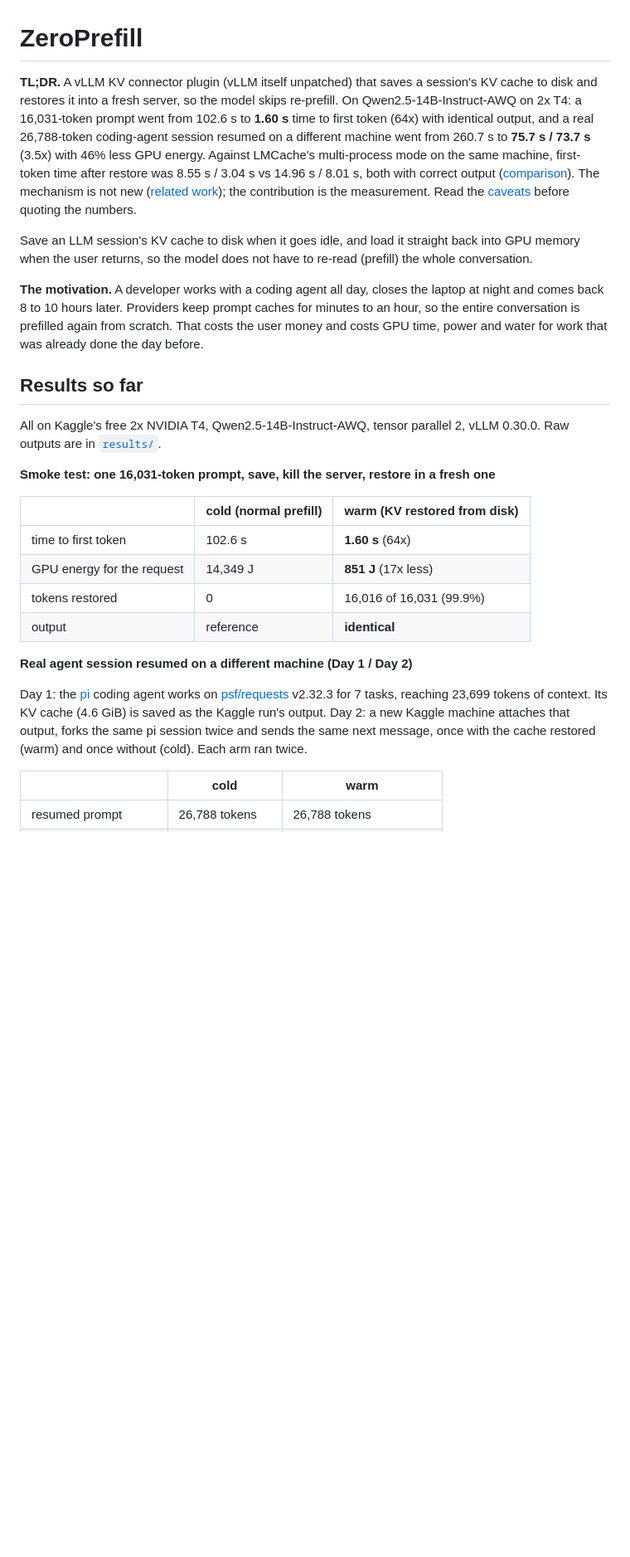
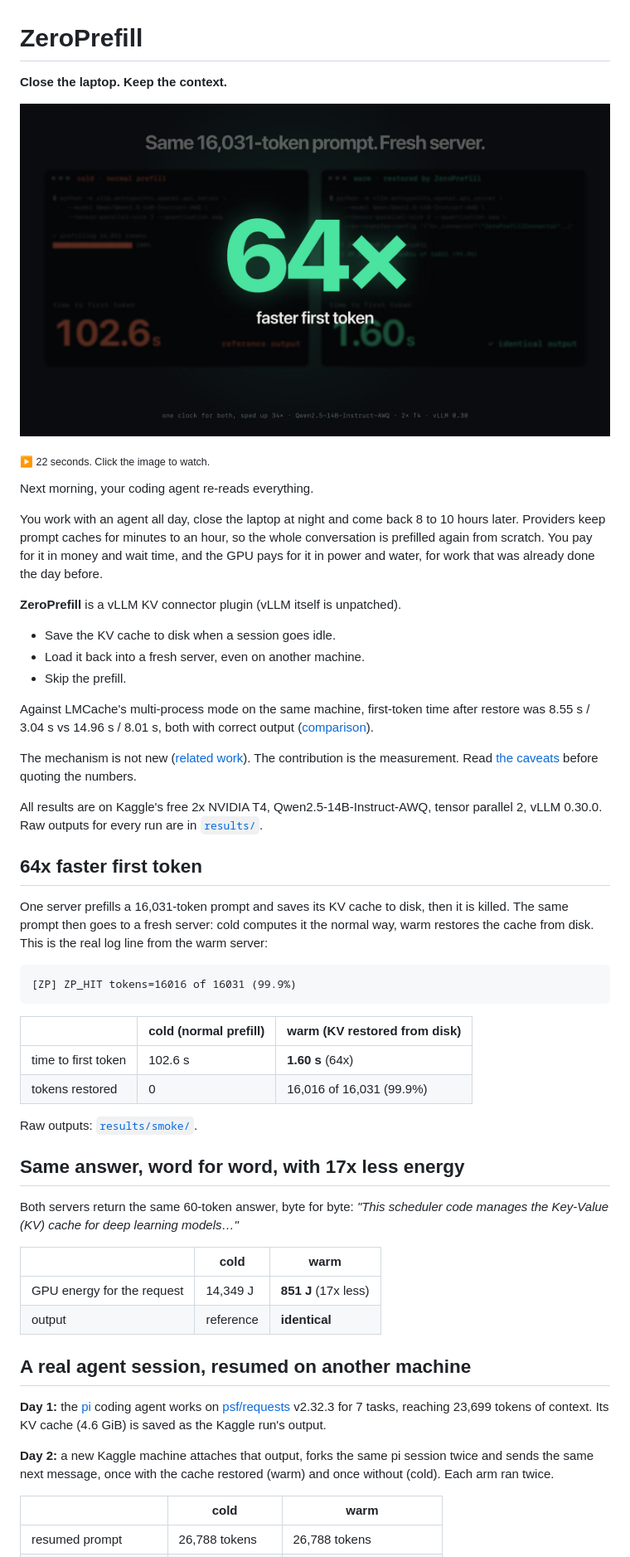
Before and after one commit to Chebaleomkar/ZeroPrefill, a Markdown page: README.md, the part around one of its changes. Shown at 83% size. Rendered like a GitHub page; pictures changed too: docs/media/zeroprefill.jpg (added); blank space fills up the shorter version.

````diff
--- a/README.md
+++ b/README.md
@@ -1,42 +1,75 @@
 # ZeroPrefill
 
-**TL;DR.** A vLLM KV connector plugin (vLLM itself unpatched) that saves a session's KV cache to disk and restores it into a fresh server, so the model skips re-prefill.
-On Qwen2.5-14B-Instruct-AWQ on 2x T4: a 16,031-token prompt went from 102.6 s to **1.60 s** time to first token (64x) with identical output, and a real 26,788-token coding-agent session resumed on a different machine went from 260.7 s to **75.7 s / 73.7 s** (3.5x) with 46% less GPU energy.
-Against LMCache's multi-process mode on the same machine, first-token time after restore was 8.55 s / 3.04 s vs 14.96 s / 8.01 s, both with correct output ([comparison](#comparison-with-lmcache)).
-The mechanism is not new ([related work](#related-work)); the contribution is the measurement. Read the [caveats](#results-so-far) before quoting the numbers.
+**Close the laptop. Keep the context.**
 
-Save an LLM session's KV cache to disk when it goes idle, and load it straight
-back into GPU memory when the user returns, so the model does not have to
-re-read (prefill) the whole conversation.
+[![ZeroPrefill: a 16,031-token prompt goes from 102.6 s to 1.60 s time to first token. Click to watch the 22-second video.](docs/media/zeroprefill.jpg)](docs/media/zeroprefill.mp4)
 
-**The motivation.** A developer works with a coding agent all day, closes the
-laptop at night and comes back 8 to 10 hours later. Providers keep prompt caches
-for minutes to an hour, so the entire conversation is prefilled again from
-scratch. That costs the user money and costs GPU time, power and water for work
-that was already done the day before.
+<sub>▶ 22 seconds. Click the image to watch.</sub>
 
-## Results so far
+Next morning, your coding agent re-reads everything.
 
-All on Kaggle's free 2x NVIDIA T4, Qwen2.5-14B-Instruct-AWQ, tensor parallel 2,
-vLLM 0.30.0. Raw outputs are in [`results/`](results/).
+You work with an agent all day, close the laptop at night and come back 8 to
+10 hours later. Providers keep prompt caches for minutes to an hour, so the
+whole conversation is prefilled again from scratch. You pay for it in money
+and wait time, and the GPU pays for it in power and water, for work that was
+already done the day before.
 
-**Smoke test: one 16,031-token prompt, save, kill the server, restore in a fresh one**
+**ZeroPrefill** is a vLLM KV connector plugin (vLLM itself is unpatched).
+
+- Save the KV cache to disk when a session goes idle.
+- Load it back into a fresh server, even on another machine.
+- Skip the prefill.
+
+Against LMCache's multi-process mode on the same machine, first-token time
+after restore was 8.55 s / 3.04 s vs 14.96 s / 8.01 s, both with correct output
+([comparison](#comparison-with-lmcache)).
+
+The mechanism is not new ([related work](#related-work)). The contribution is
+the measurement. Read [the caveats](#read-before-quoting) before quoting the
+numbers.
+
+All results are on Kaggle's free 2x NVIDIA T4, Qwen2.5-14B-Instruct-AWQ,
+tensor parallel 2, vLLM 0.30.0. Raw outputs for every run are in
+[`results/`](results/).
+
+## 64x faster first token
+
+One server prefills a 16,031-token prompt and saves its KV cache to disk, then
+it is killed. The same prompt then goes to a fresh server: cold computes it the
+normal way, warm restores the cache from disk. This is the real log line from
+the warm server:
+
+```
+[ZP] ZP_HIT tokens=16016 of 16031 (99.9%)
+```
 
 | | cold (normal prefill) | warm (KV restored from disk) |
 |---|---|---|
 | time to first token | 102.6 s | **1.60 s** (64x) |
+| tokens restored | 0 | 16,016 of 16,031 (99.9%) |
+
+Raw outputs: [`results/smoke/`](results/smoke/).
+
+## Same answer, word for word, with 17x less energy
+
+Both servers return the same 60-token answer, byte for byte: *"This scheduler
+code manages the Key-Value (KV) cache for deep learning models…"*
+
+| | cold | warm |
+|---|---|---|
 | GPU energy for the request | 14,349 J | **851 J** (17x less) |
-| tokens restored | 0 | 16,016 of 16,031 (99.9%) |
 | output | reference | **identical** |
 
-**Real agent session resumed on a different machine (Day 1 / Day 2)**
+## A real agent session, resumed on another machine
 
-Day 1: the [pi](https://www.npmjs.com/package/@earendil-works/pi-coding-agent)
+**Day 1:** the [pi](https://www.npmjs.com/package/@earendil-works/pi-coding-agent)
 coding agent works on [psf/requests](https://github.com/psf/requests) v2.32.3
 for 7 tasks, reaching 23,699 tokens of context. Its KV cache (4.6 GiB) is saved
-as the Kaggle run's output. Day 2: a new Kaggle machine attaches that output,
-forks the same pi session twice and sends the same next message, once with the
-cache restored (warm) and once without (cold). Each arm ran twice.
+as the Kaggle run's output.
+
+**Day 2:** a new Kaggle machine attaches that output, forks the same pi session
+twice and sends the same next message, once with the cache restored (warm) and
+once without (cold). Each arm ran twice.
 
 | | cold | warm |
 |---|---|---|
````
Also changed, not shown: other parts of README.md (+31 -25 lines), 1 other file.
